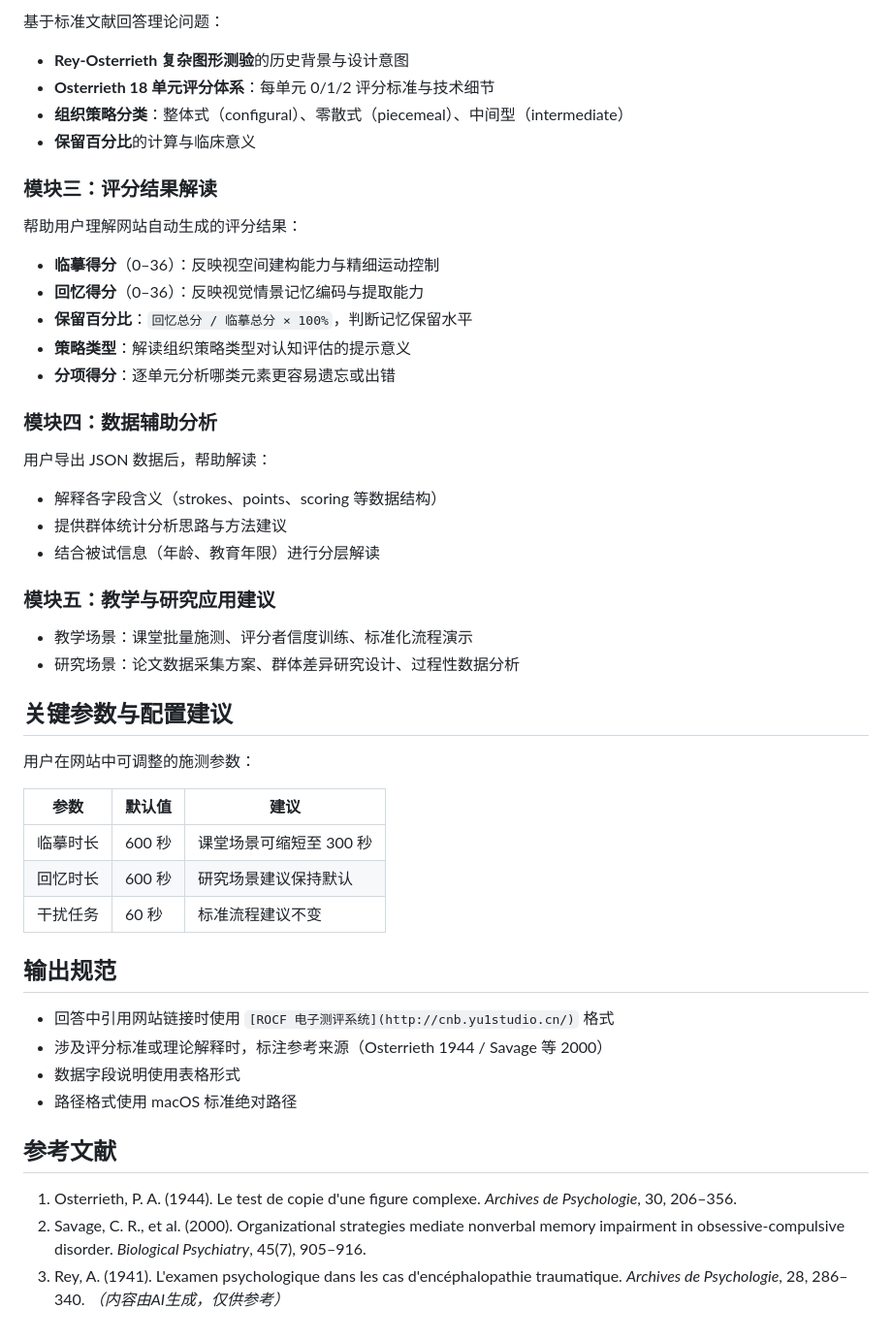
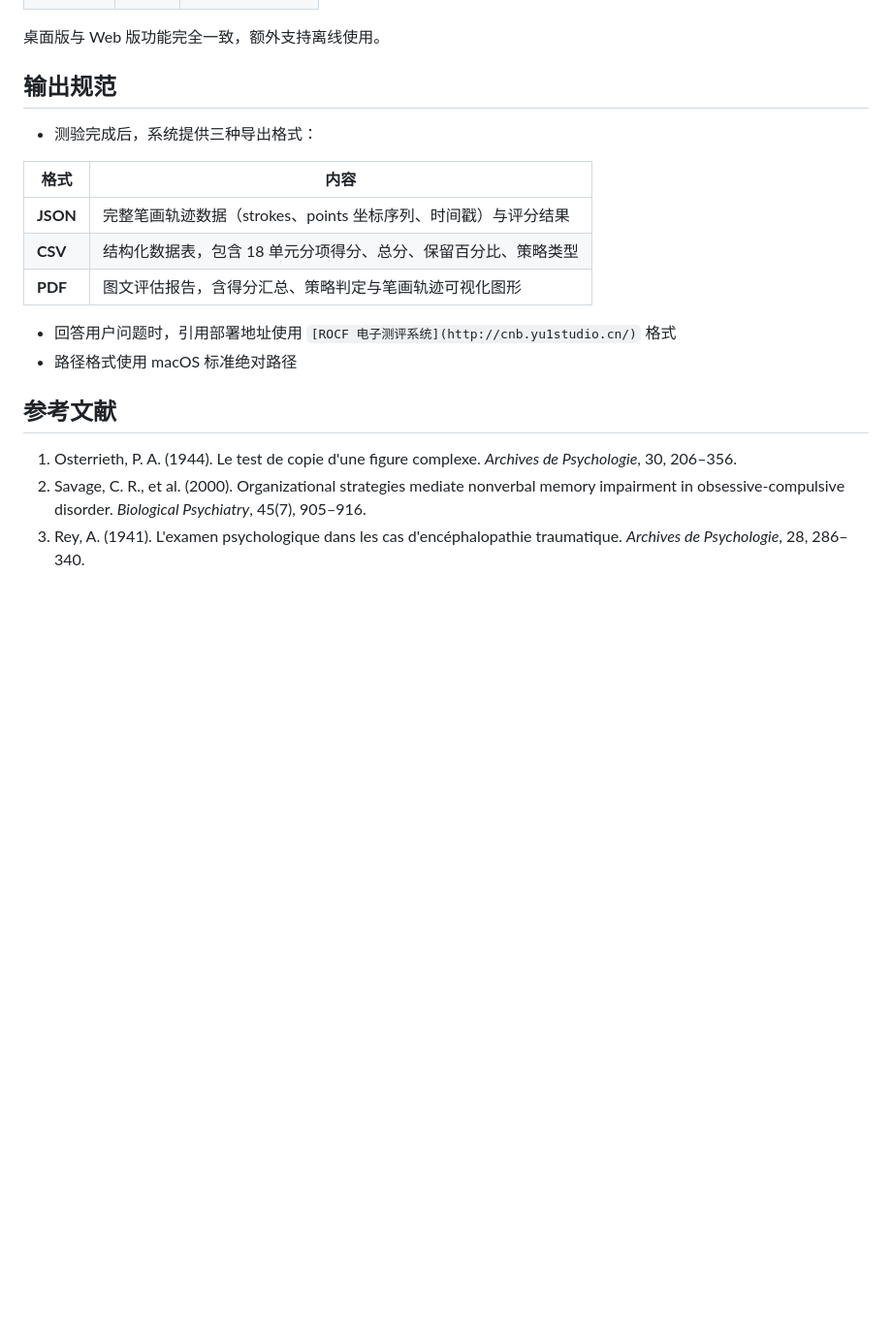
Before and after one commit to hyde357/rocf-test, a Markdown page: skills/rocf-agent/SKILL.md, the part around one of its changes. Shown at 97% size. GitHub-like rendering; blank space fills up the shorter version.

Commit message:
重写 SKILL.md：聚焦程序设计与 Web 应用，移除智能体辅助层

```diff
--- a/skills/rocf-agent/SKILL.md
+++ b/skills/rocf-agent/SKILL.md
@@ -63,49 +72,17 @@ ROCF-Agent 是一款面向高校心理学教学与认知评估研究的智能辅
 
-基于标准文献回答理论问题：
-
-- **Rey-Osterrieth 复杂图形测验**的历史背景与设计意图
-- **Osterrieth 18 单元评分体系**：每单元 0/1/2 评分标准与技术细节
-- **组织策略分类**：整体式（configural）、零散式（piecemeal）、中间型（intermediate）
-- **保留百分比**的计算与临床意义
-
-### 模块三：评分结果解读
-
-帮助用户理解网站自动生成的评分结果：
-
-- **临摹得分**（0–36）：反映视空间建构能力与精细运动控制
-- **回忆得分**（0–36）：反映视觉情景记忆编码与提取能力
-- **保留百分比**：`回忆总分 / 临摹总分 × 100%`，判断记忆保留水平
-- **策略类型**：解读组织策略类型对认知评估的提示意义
-- **分项得分**：逐单元分析哪类元素更容易遗忘或出错
-
-### 模块四：数据辅助分析
-
-用户导出 JSON 数据后，帮助解读：
-
-- 解释各字段含义（strokes、points、scoring 等数据结构）
-- 提供群体统计分析思路与方法建议
-- 结合被试信息（年龄、教育年限）进行分层解读
-
-### 模块五：教学与研究应用建议
-
-- 教学场景：课堂批量施测、评分者信度训练、标准化流程演示
-- 研究场景：论文数据采集方案、群体差异研究设计、过程性数据分析
-
-## 关键参数与配置建议
-
-用户在网站中可调整的施测参数：
-
-| 参数 | 默认值 | 建议 |
-|------|--------|------|
-| 临摹时长 | 600 秒 | 课堂场景可缩短至 300 秒 |
-| 回忆时长 | 600 秒 | 研究场景建议保持默认 |
-| 干扰任务 | 60 秒 | 标准流程建议不变 |
+桌面版与 Web 版功能完全一致，额外支持离线使用。
 
 ## 输出规范
 
-- 回答中引用网站链接时使用 `[ROCF 电子测评系统](http://cnb.yu1studio.cn/)` 格式
-- 涉及评分标准或理论解释时，标注参考来源（Osterrieth 1944 / Savage 等 2000）
-- 数据字段说明使用表格形式
+- 测验完成后，系统提供三种导出格式：
+
+| 格式 | 内容 |
+|------|------|
+| **JSON** | 完整笔画轨迹数据（strokes、points 坐标序列、时间戳）与评分结果 |
+| **CSV** | 结构化数据表，包含 18 单元分项得分、总分、保留百分比、策略类型 |
+| **PDF** | 图文评估报告，含得分汇总、策略判定与笔画轨迹可视化图形 |
+
+- 回答用户问题时，引用部署地址使用 `[ROCF 电子测评系统](http://cnb.yu1studio.cn/)` 格式
 - 路径格式使用 macOS 标准绝对路径
 
 ## 参考文献
@@ -113,4 +90,3 @@ ROCF-Agent 是一款面向高校心理学教学与认知评估研究的智能辅
 1. Osterrieth, P. A. (1944). Le test de copie d'une figure complexe. *Archives de Psychologie*, 30, 206–356.
 2. Savage, C. R., et al. (2000). Organizational strategies mediate nonverbal memory impairment in obsessive-compulsive disorder. *Biological Psychiatry*, 45(7), 905–916.
 3. Rey, A. (1941). L'examen psychologique dans les cas d'encéphalopathie traumatique. *Archives de Psychologie*, 28, 286–340.
-*（内容由AI生成，仅供参考）*
```
Also changed, not shown: other parts of skills/rocf-agent/SKILL.md (+46 -37 lines).
